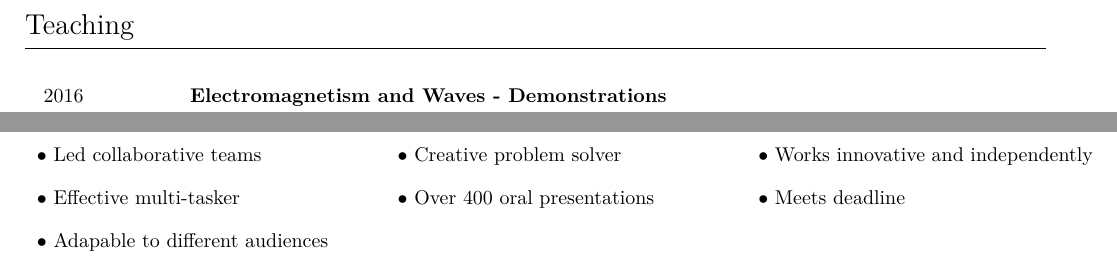
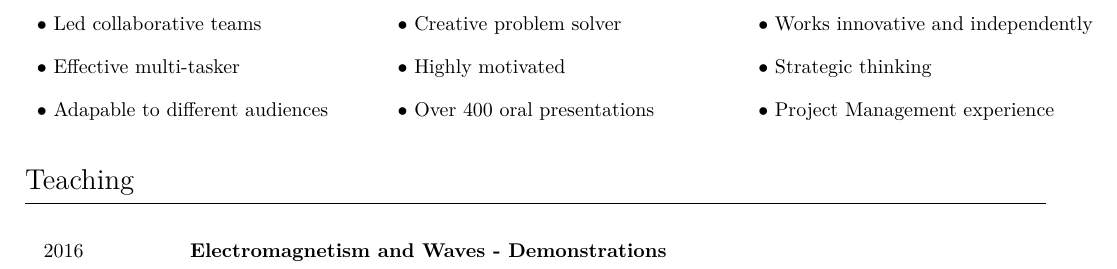
Before and after one commit to ablet-imin/resume, a LaTeX CV (CV.tex, which reads acdm/skills.tex): two parts of pages 3 and 4 of 5 before the commit and part of page 2 of 5 after it, the two joined at a grey line, cut so that both start at the same text. Compiled offline with XeLaTeX.

Commit message:
change orders

```diff
--- a/acdm/skills.tex
+++ b/acdm/skills.tex
@@ -4,13 +3,13 @@
 \begin{tabularx}{\textwidth}{p{0.33\textwidth} p{0.33\textwidth}  p{0.33\textwidth}}
-$\bullet$ Physics & $\bullet$ Python, C++ & $\bullet$ Statistics \\
-$\bullet$ Data analysis & $\bullet$ Machine learning &  $\bullet$ BSM search \\
-
+    $\bullet$ Physics & $\bullet$ Python, C++ & $\bullet$ Statistics \\
+    $\bullet$ Data analysis & $\bullet$ Machine learning &  $\bullet$ BSM search \\
 \end{tabularx}
 
 \section{Social skills}
+\vspace{-1em}
 \begin{tabularx}{\textwidth}{p{0.33\textwidth} p{0.33\textwidth}  p{0.33\textwidth}}
-$\bullet$ Led collaborative teams & $\bullet$ Creative problem solver & $\bullet$ Works innovative  and independently\\
-    $\bullet$ Effective multi-tasker & $\bullet$ Over 400 oral presentations & $\bullet$ Meets deadline \\
-    $\bullet$ Adapable to different audiences &  & \\
+    $\bullet$ Led collaborative teams & $\bullet$ Creative problem solver & $\bullet$ Works innovative  and independently\\
+    $\bullet$ Effective multi-tasker & $\bullet$ Highly motivated & $\bullet$ Strategic thinking \\
+    $\bullet$ Adapable to different audiences & $\bullet$ Over 400 oral presentations & $\bullet$ Project Management experience \\
 
 \end{tabularx}
```
Also changed, not shown: CV.tex (+8 -8 lines), acdm/skills.tex (3 more changed lines).
